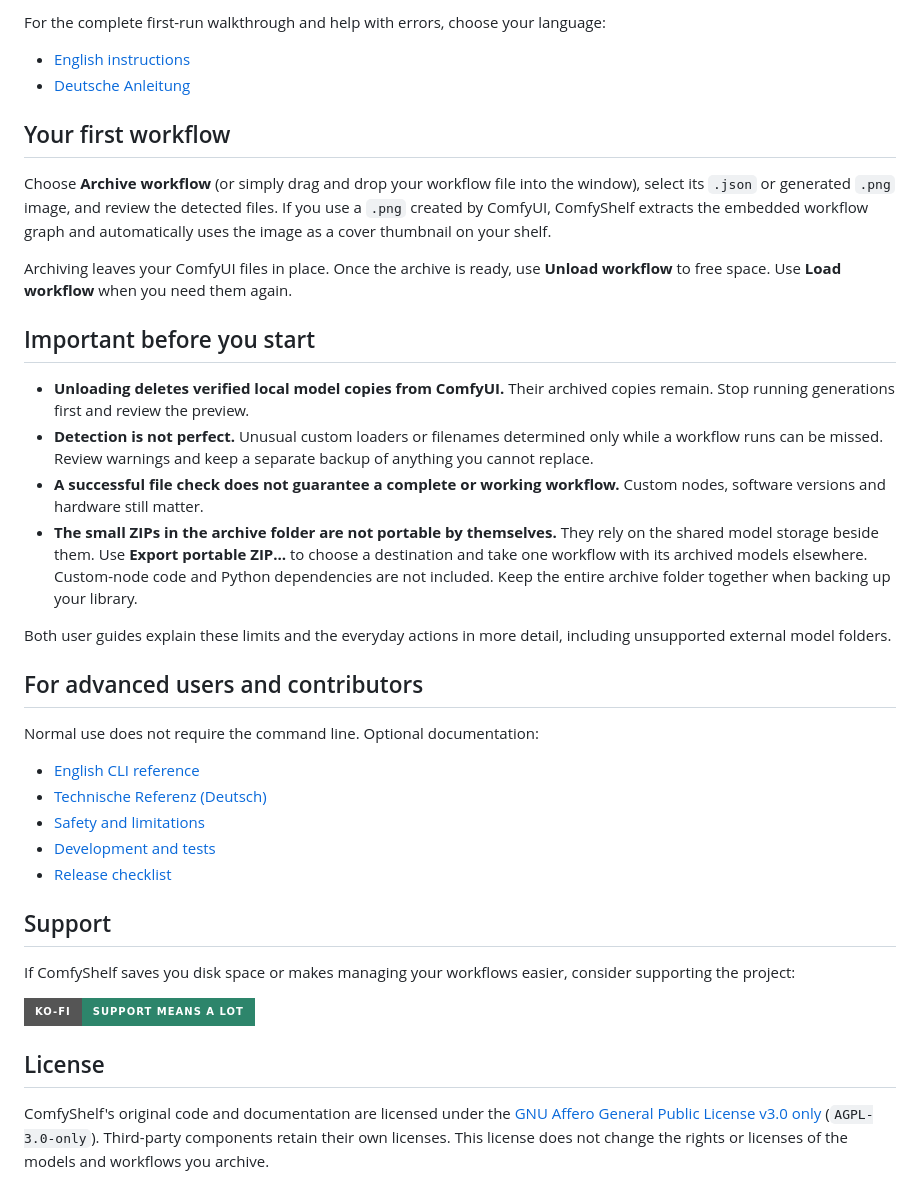
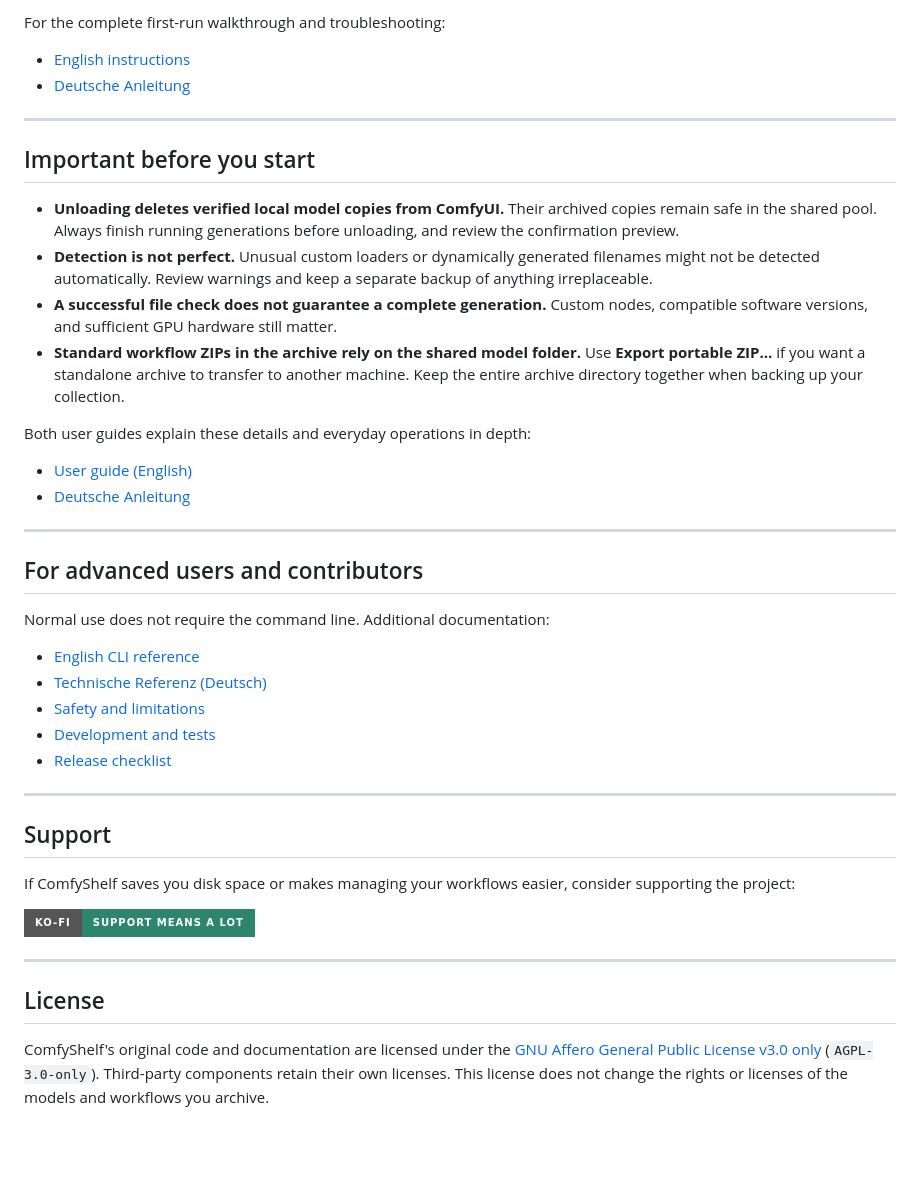
Before and after one commit to Reaaaaa/ComfyShelf, a Markdown page: README.md, the part around one of its changes. Drawn GitHub-style; badges without logos; blank space fills up the shorter version.

```diff
--- a/README.md
+++ b/README.md
@@ -61,37 +71,26 @@ Python or Windows components automatically. A text window during setup is normal
 
-For the complete first-run walkthrough and help with errors, choose your language:
-
+For the complete first-run walkthrough and troubleshooting:
 - [English instructions](docs/guide.en.md)
 - [Deutsche Anleitung](docs/guide.de.md)
 
-## Your first workflow
-
-Choose **Archive workflow** (or simply drag and drop your workflow file into the window), select its `.json` or generated `.png` image, and review the detected files. If you use a `.png` created by ComfyUI, ComfyShelf extracts the embedded workflow graph and automatically uses the image as a cover thumbnail on your shelf.
-
-Archiving leaves your ComfyUI files in place. Once the archive is ready, use
-**Unload workflow** to free space. Use **Load workflow** when you need them again.
+---
 
 ## Important before you start
 
-- **Unloading deletes verified local model copies from ComfyUI.** Their archived
-  copies remain. Stop running generations first and review the preview.
-- **Detection is not perfect.** Unusual custom loaders or filenames determined
-  only while a workflow runs can be missed. Review warnings and keep a separate
-  backup of anything you cannot replace.
-- **A successful file check does not guarantee a complete or working workflow.**
-  Custom nodes, software versions and hardware still matter.
-- **The small ZIPs in the archive folder are not portable by themselves.** They
-  rely on the shared model storage beside them. Use **Export portable ZIP…** to
-  choose a destination and take one workflow with its archived models elsewhere.
-  Custom-node code and Python dependencies are not included. Keep the entire
-  archive folder together when backing up your library.
+- **Unloading deletes verified local model copies from ComfyUI.** Their archived copies remain safe in the shared pool. Always finish running generations before unloading, and review the confirmation preview.
+- **Detection is not perfect.** Unusual custom loaders or dynamically generated filenames might not be detected automatically. Review warnings and keep a separate backup of anything irreplaceable.
+- **A successful file check does not guarantee a complete generation.** Custom nodes, compatible software versions, and sufficient GPU hardware still matter.
+- **Standard workflow ZIPs in the archive rely on the shared model folder.** Use **Export portable ZIP…** if you want a standalone archive to transfer to another machine. Keep the entire archive directory together when backing up your collection.
 
-Both user guides explain these limits and the everyday actions in more detail,
-including unsupported external model folders.
+Both user guides explain these details and everyday operations in depth:
+- [User guide (English)](docs/guide.en.md)
+- [Deutsche Anleitung](docs/guide.de.md)
+
+---
 
 ## For advanced users and contributors
 
-Normal use does not require the command line. Optional documentation:
+Normal use does not require the command line. Additional documentation:
 
 - [English CLI reference](docs/reference.en.md#command-line-reference)
 - [Technische Referenz (Deutsch)](docs/reference.de.md)
@@ -99,15 +98,16 @@ Normal use does not require the command line. Optional documentation:
 - [Development and tests](CONTRIBUTING.md)
 - [Release checklist](docs/release-checklist.md)
 
+---
+
 ## Support
 
 If ComfyShelf saves you disk space or makes managing your workflows easier, consider supporting the project:
 
 [![Support on Ko-fi](https://img.shields.io/badge/Ko--fi-Support_means_a_lot-2d856b?style=for-the-badge&logo=kofi&logoColor=white)](https://ko-fi.com/rezziii)
 
+---
+
 ## License
 
-ComfyShelf's original code and documentation are licensed under the
-[GNU Affero General Public License v3.0 only](LICENSE) (`AGPL-3.0-only`).
-Third-party components retain their own licenses. This license does not change
-the rights or licenses of the models and workflows you archive.
+ComfyShelf's original code and documentation are licensed under the [GNU Affero General Public License v3.0 only](LICENSE) (`AGPL-3.0-only`). Third-party components retain their own licenses. This license does not change the rights or licenses of the models and workflows you archive.
```
Also changed, not shown: other parts of README.md (+45 -35 lines).
